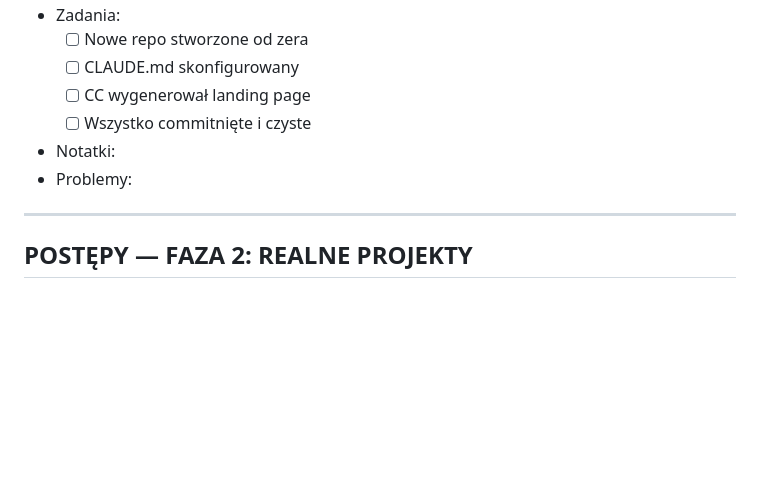
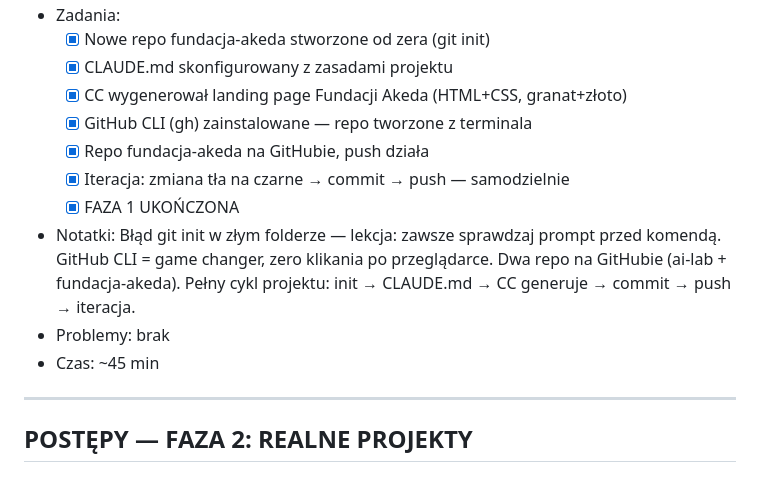
Before and after one commit to AgencjaAQQ/Ai_Lab, a Markdown page: nauka/dziennik.md, the part around one of its changes. GitHub-like rendering; blank space fills up the shorter version.

Commit message:
Dzień 8 - uzupełnienie dziennika, FAZA 1 ukończona

```diff
--- a/nauka/dziennik.md
+++ b/nauka/dziennik.md
@@ -133,10 +133,14 @@ GOTOWY. Prowadź mnie przez Dzień [numer].
 - Zadania:
-  - [ ] Nowe repo stworzone od zera
-  - [ ] CLAUDE.md skonfigurowany
-  - [ ] CC wygenerował landing page
-  - [ ] Wszystko commitnięte i czyste
-- Notatki:
-- Problemy:
+  - [x] Nowe repo fundacja-akeda stworzone od zera (git init)
+  - [x] CLAUDE.md skonfigurowany z zasadami projektu
+  - [x] CC wygenerował landing page Fundacji Akeda (HTML+CSS, granat+złoto)
+  - [x] GitHub CLI (gh) zainstalowane — repo tworzone z terminala
+  - [x] Repo fundacja-akeda na GitHubie, push działa
+  - [x] Iteracja: zmiana tła na czarne → commit → push — samodzielnie
+  - [x] FAZA 1 UKOŃCZONA
+- Notatki: Błąd git init w złym folderze — lekcja: zawsze sprawdzaj prompt przed komendą. GitHub CLI = game changer, zero klikania po przeglądarce. Dwa repo na GitHubie (ai-lab + fundacja-akeda). Pełny cykl projektu: init → CLAUDE.md → CC generuje → commit → push → iteracja.
+- Problemy: brak
+- Czas: ~45 min
 
 ---
 
```
Also changed, not shown: other parts of nauka/dziennik.md (+2 -2 lines).
